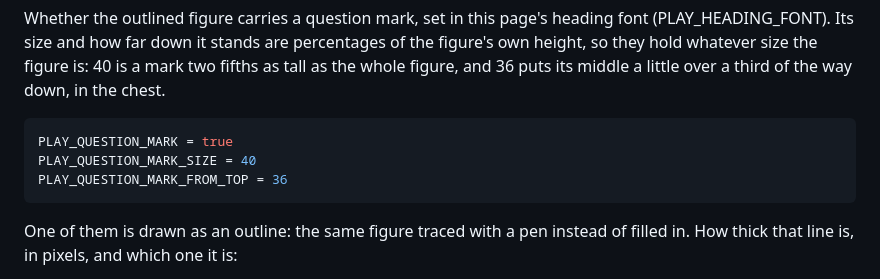
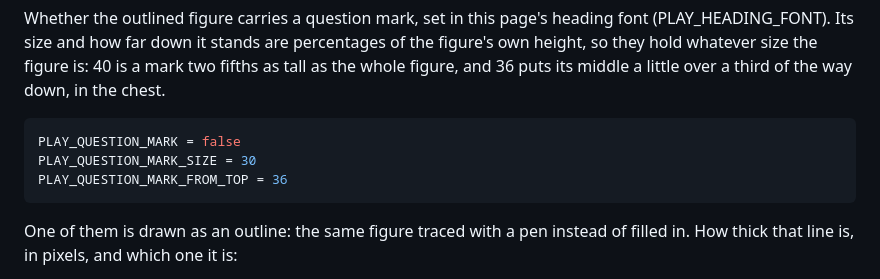
Before and after one commit to Maxwell-Code/school-from-scratch, a Markdown page: settings.md, the part around the change. Drawn GitHub-style.

Commit message:
Turn the question mark off for now
Co-Authored-By: Claude Opus 5 <noreply@anthropic.com>
Claude-Session: https://claude.ai/code/session_0137rgNQKzgtrPAbbuJi2Hjw

````diff
--- a/settings.md
+++ b/settings.md
@@ -356,8 +356,8 @@ figure is: 40 is a mark two fifths as tall as the whole figure, and 36 puts
 its middle a little over a third of the way down, in the chest.
 
 ```js
-PLAY_QUESTION_MARK = true
-PLAY_QUESTION_MARK_SIZE = 40
+PLAY_QUESTION_MARK = false
+PLAY_QUESTION_MARK_SIZE = 30
 PLAY_QUESTION_MARK_FROM_TOP = 36
 ```
 
````
